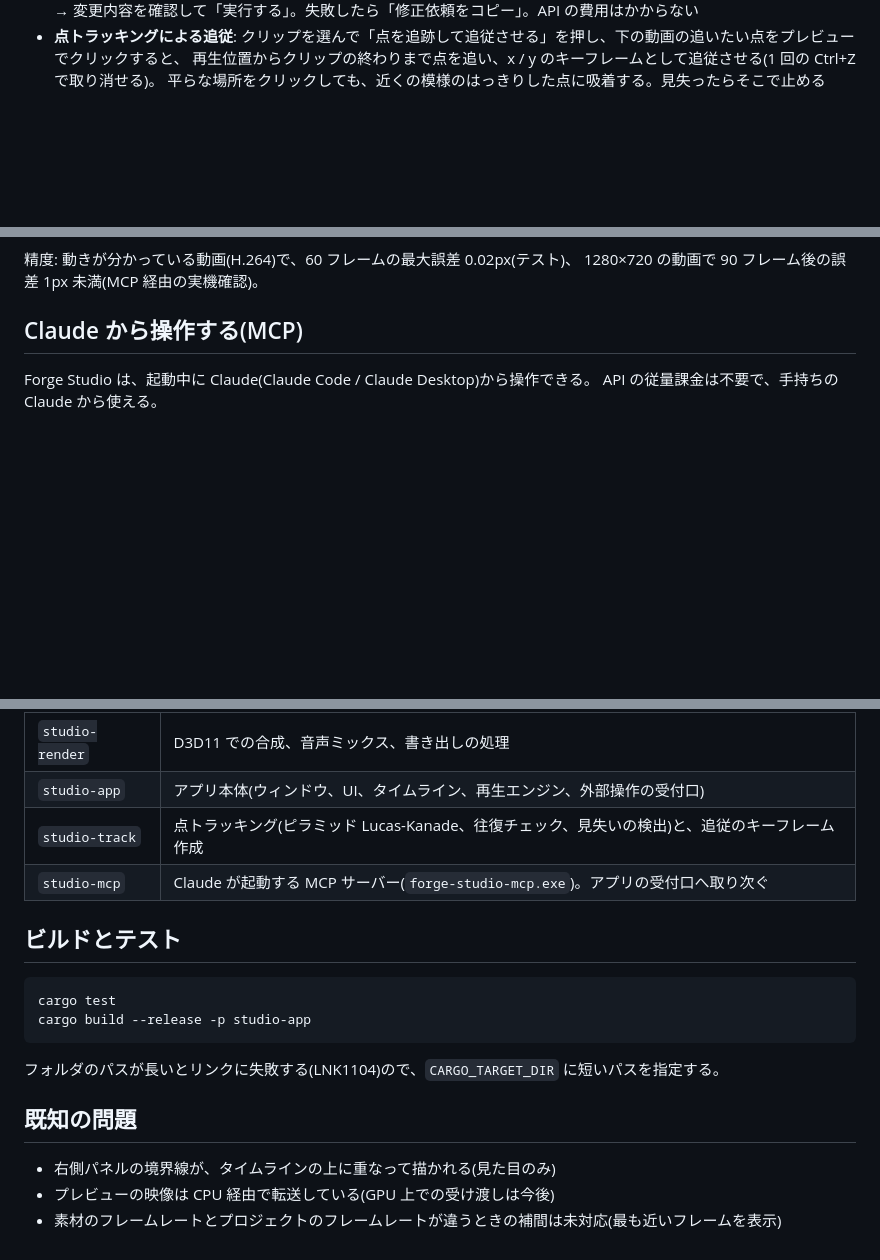
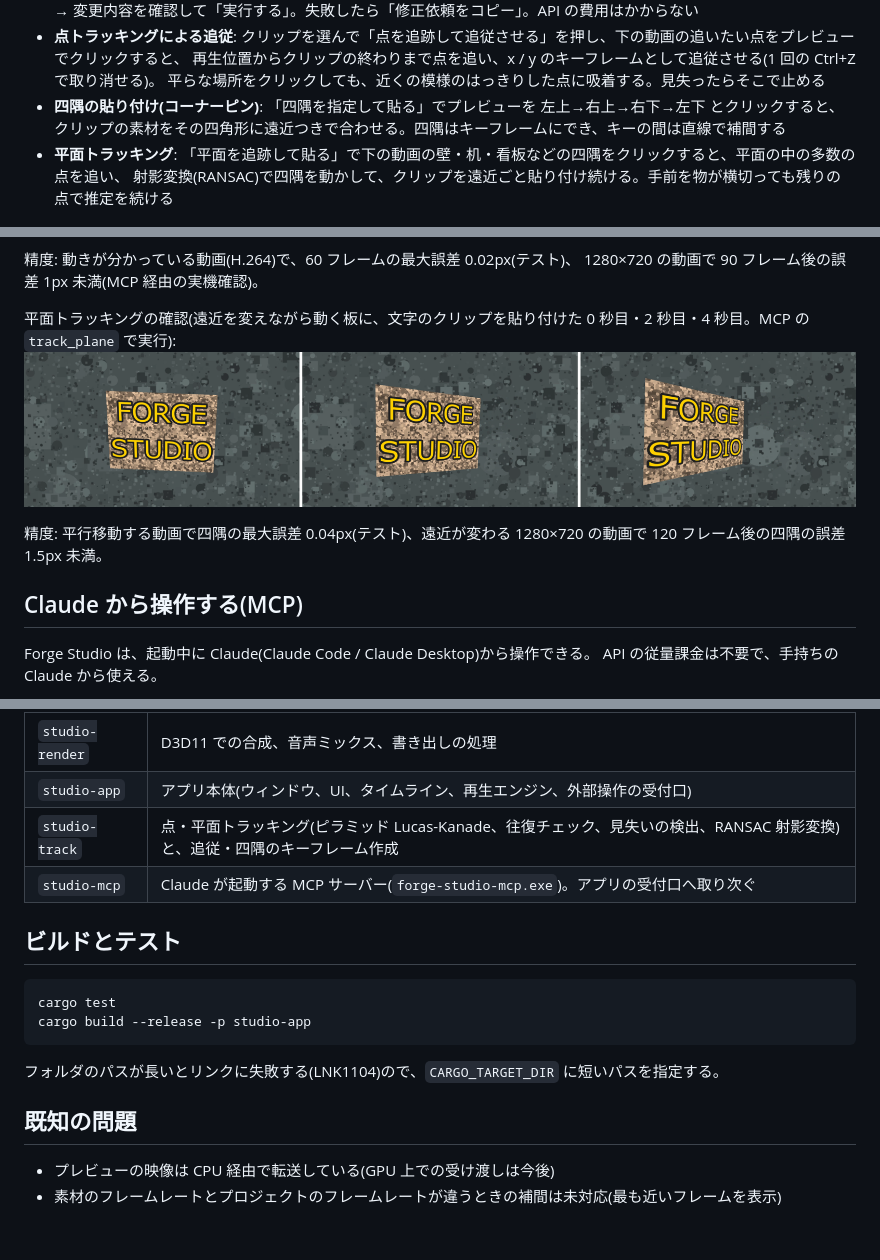
Before and after one commit to 0tsu-0w0/video-editing-app, a Markdown page: studio/README.md, 3 parts joined by grey strips. GitHub-like rendering; pictures changed too: studio/docs/plane-pin.png (added); blank space fills up the shorter version.

```diff
--- a/studio/README.md
+++ b/studio/README.md
@@ -18,6 +18,10 @@ AviUtl2 のような動画編集ソフト。Rust + Direct3D 11 + egui + Media Fo
 - **点トラッキングによる追従**: クリップを選んで「点を追跡して追従させる」を押し、下の動画の追いたい点をプレビューでクリックすると、
   再生位置からクリップの終わりまで点を追い、x / y のキーフレームとして追従させる(1 回の Ctrl+Z で取り消せる)。
   平らな場所をクリックしても、近くの模様のはっきりした点に吸着する。見失ったらそこで止める
+- **四隅の貼り付け(コーナーピン)**: 「四隅を指定して貼る」でプレビューを 左上→右上→右下→左下 とクリックすると、
+  クリップの素材をその四角形に遠近つきで合わせる。四隅はキーフレームにでき、キーの間は直線で補間する
+- **平面トラッキング**: 「平面を追跡して貼る」で下の動画の壁・机・看板などの四隅をクリックすると、平面の中の多数の点を追い、
+  射影変換(RANSAC)で四隅を動かして、クリップを遠近ごと貼り付け続ける。手前を物が横切っても残りの点で推定を続ける
 
 ![Phase 1 の画面](docs/phase1-screenshot.png)
 
@@ -30,6 +34,11 @@ AviUtl2 のような動画編集ソフト。Rust + Direct3D 11 + egui + Media Fo
 
 精度: 動きが分かっている動画(H.264)で、60 フレームの最大誤差 0.02px(テスト)、
 1280×720 の動画で 90 フレーム後の誤差 1px 未満(MCP 経由の実機確認)。
+
+平面トラッキングの確認(遠近を変えながら動く板に、文字のクリップを貼り付けた 0 秒目・2 秒目・4 秒目。MCP の `track_plane` で実行):
+![平面トラッキング](docs/plane-pin.png)
+
+精度: 平行移動する動画で四隅の最大誤差 0.04px(テスト)、遠近が変わる 1280×720 の動画で 120 フレーム後の四隅の誤差 1.5px 未満。
 
 ## Claude から操作する(MCP)
 
@@ -95,7 +105,7 @@ Claude Desktop(`claude_desktop_config.json`):
 | `studio-media` | Media Foundation での読み込み・シーク・音声取得・書き出し |
 | `studio-render` | D3D11 での合成、音声ミックス、書き出しの処理 |
 | `studio-app` | アプリ本体(ウィンドウ、UI、タイムライン、再生エンジン、外部操作の受付口) |
-| `studio-track` | 点トラッキング(ピラミッド Lucas-Kanade、往復チェック、見失いの検出)と、追従のキーフレーム作成 |
+| `studio-track` | 点・平面トラッキング(ピラミッド Lucas-Kanade、往復チェック、見失いの検出、RANSAC 射影変換)と、追従・四隅のキーフレーム作成 |
 | `studio-mcp` | Claude が起動する MCP サーバー(`forge-studio-mcp.exe`)。アプリの受付口へ取り次ぐ |
 
 ## ビルドとテスト
@@ -109,6 +119,5 @@ cargo build --release -p studio-app
 
 ## 既知の問題
 
-- 右側パネルの境界線が、タイムラインの上に重なって描かれる(見た目のみ)
 - プレビューの映像は CPU 経由で転送している(GPU 上での受け渡しは今後)
 - 素材のフレームレートとプロジェクトのフレームレートが違うときの補間は未対応(最も近いフレームを表示)
```
Also changed, not shown: other parts of studio/README.md (+1 -0 lines), 13 other files.
